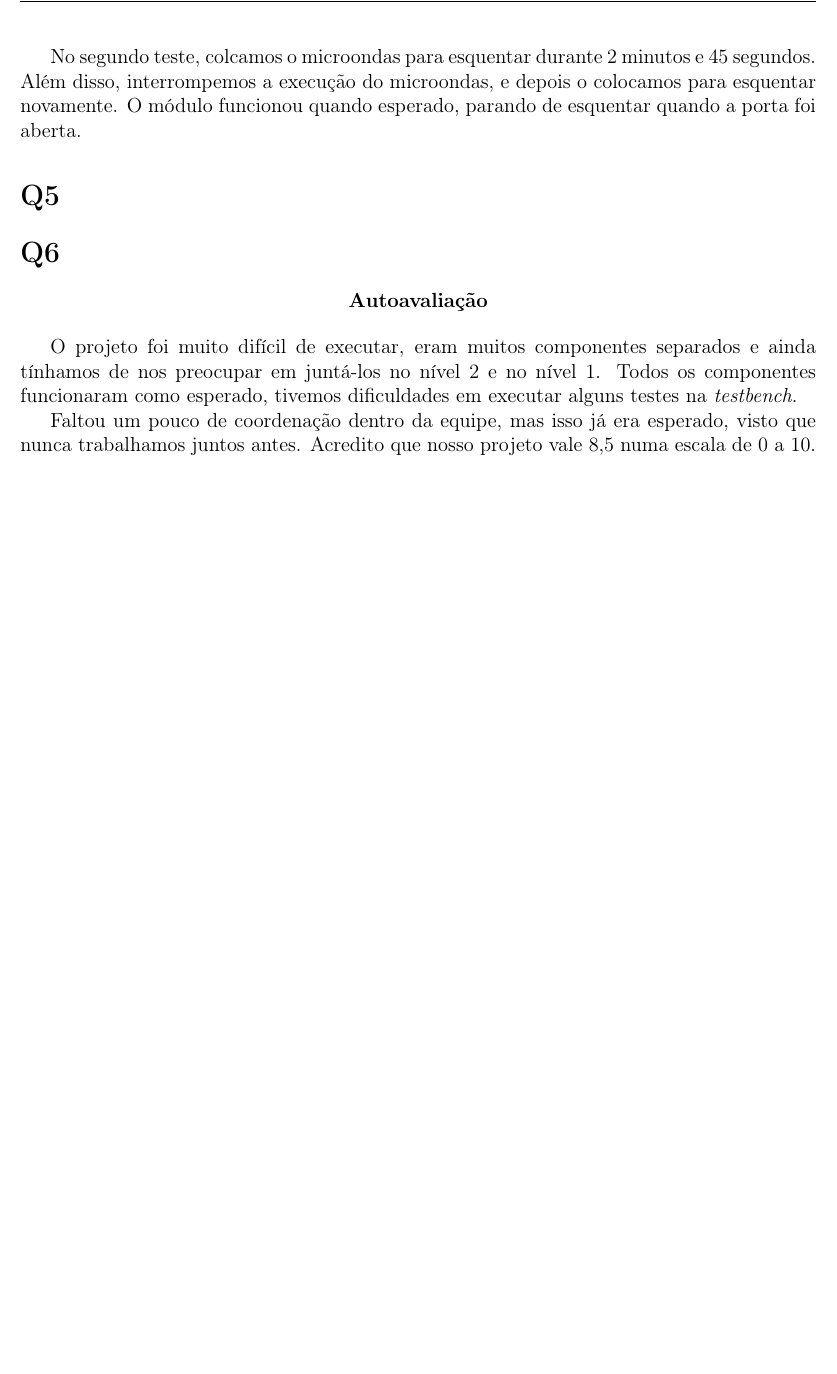
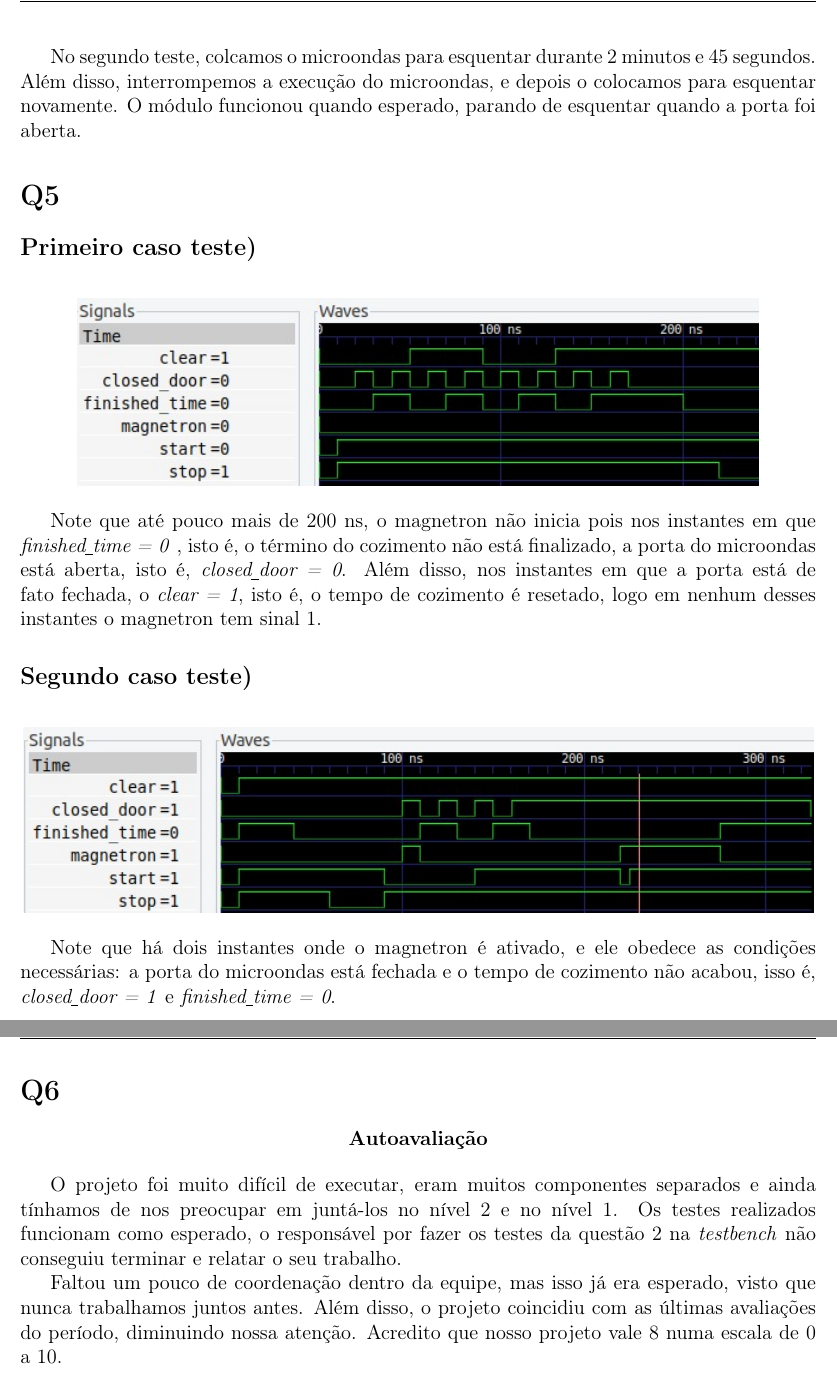
Before and after one commit to yvesemmanuel/microwave, a LaTeX document (main.tex): part of page 4 of 4 before the commit and two parts of pages 4 and 5 of 5 after it, the two joined at a grey line, cut so that both start at the same text, the shorter picture padded with empty space. Compiled offline with pdfLaTeX.

Commit message:
últimas adições no relatório

```diff
--- a/main.tex
+++ b/main.tex
@@ -111,17 +111,36 @@ Os sinais de saída do sistema são: um sinal que ativa o magnetron, e três sin
 No segundo teste, colcamos o microondas para esquentar durante 2 minutos e 45 segundos. Além disso, interrompemos a execução do microondas, e depois o colocamos para esquentar novamente. O módulo funcionou quando esperado, parando de esquentar quando a porta foi aberta.
 
 \section*{Q5}
+\subsection*{Primeiro caso teste)}
+
+\begin{figure}[!htb]
+    \centering
+    \includegraphics[scale=0.7]{imgs/testecontrol1}\\
+    \label{fig:teste1}
+\end{figure}
+
+Note que até pouco mais de 200 ns, o magnetron não inicia pois nos instantes em que \textit{finished\underline{ }time = 0} , isto é, o término do cozimento não está finalizado, a porta do microondas está aberta, isto é, \textit{closed\underline{ }door = 0}. Além disso, nos instantes em que a porta está de fato fechada, o \textit{clear = 1}, isto é, o tempo de cozimento é resetado, logo em nenhum desses instantes o magnetron tem sinal 1.
+
+\subsection*{Segundo caso teste)}
+
+\begin{figure}[!htb]
+    \centering
+    \includegraphics[scale=0.7]{imgs/testecontrol2}\\
+    \label{fig:teste2}
+\end{figure}
+
+Note que há dois instantes onde o magnetron é ativado, e ele obedece as condições necessárias: a porta do microondas está fechada e o tempo de cozimento não acabou, isso é, \textit{closed\underline{ }door = 1} e \textit{finished\underline{ }time = 0}.
 
 
+\pagebreak
 \section*{Q6}
-
 \begin{center}
 \textbf{Autoavaliação}
 \end{center}
 
-O projeto foi muito difícil de executar, eram muitos componentes separados e ainda tínhamos de nos preocupar em juntá-los no nível 2 e no nível 1. Todos os componentes funcionaram como esperado, tivemos dificuldades em executar alguns testes na \textit{testbench}.
+O projeto foi muito difícil de executar, eram muitos componentes separados e ainda tínhamos de nos preocupar em juntá-los no nível 2 e no nível 1. Os testes realizados funcionam como esperado, o responsável por fazer os testes da questão 2 na \textit{testbench} não conseguiu terminar e relatar o seu trabalho.
 
-Faltou um pouco de coordenação dentro da equipe, mas isso já era esperado, visto que nunca trabalhamos juntos antes.
-Acredito que nosso projeto vale 8,5 numa escala de 0 a 10.
+Faltou um pouco de coordenação dentro da equipe, mas isso já era esperado, visto que nunca trabalhamos juntos antes. Além disso, o projeto coincidiu com as últimas avaliações do período, diminuindo nossa atenção.
+Acredito que nosso projeto vale 8 numa escala de 0 a 10.
 
 \end{document}
```
Also changed, not shown: imgs/testecontrol1.jpeg (added), imgs/testecontrol2.jpeg (added), main.pdf, 3 other files.
